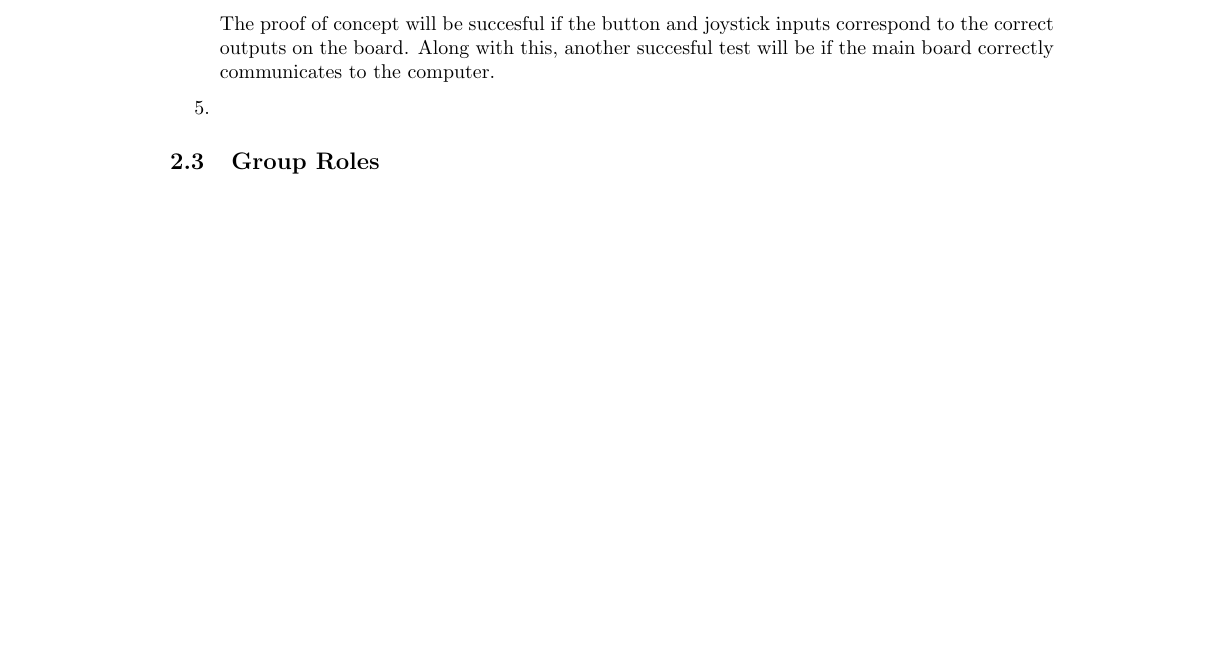
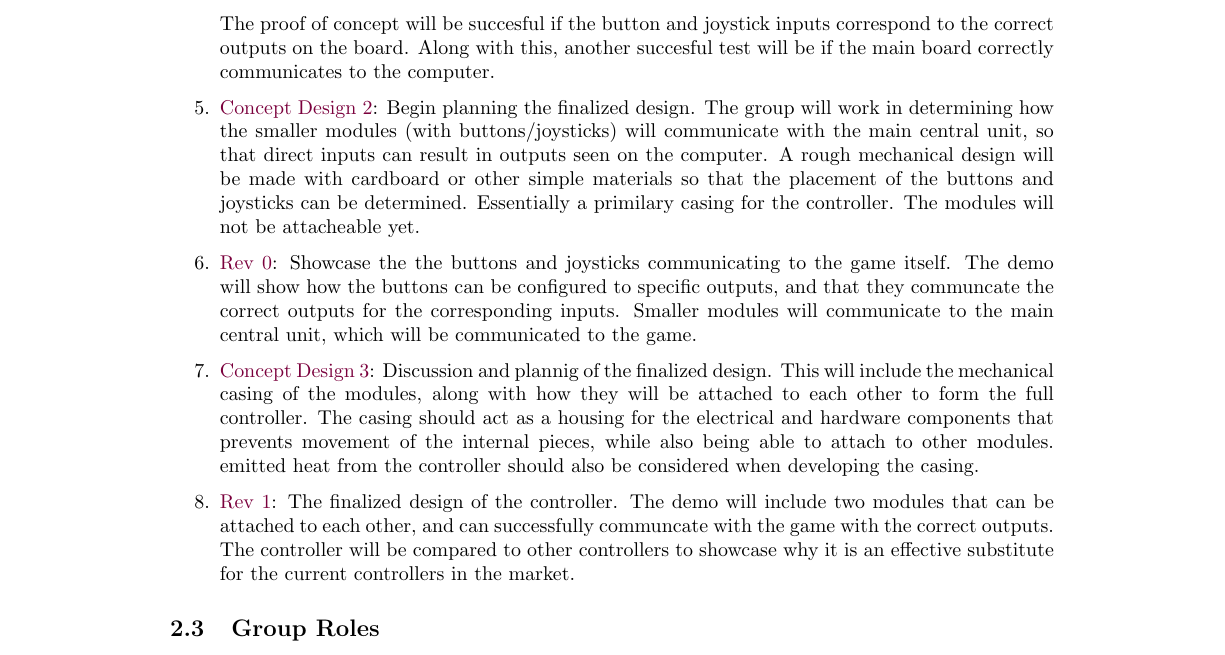
Before and after one commit to ssh-vom/OpenArcade, a LaTeX document (Deliverables (Documentation)/Project Goals and Development Process/Open_Arcade_Project_Goals_and_Development_Process.tex): part of page 5 of 5, cut so that both start at the same text, the shorter picture padded with empty space. Compiled offline with pdfLaTeX.

Commit message:
added the rest of the workflow

```diff
--- a/Deliverables (Documentation)/Project Goals and Development Process/Open_Arcade_Project_Goals_and_Development_Process.tex
+++ b/Deliverables (Documentation)/Project Goals and Development Process/Open_Arcade_Project_Goals_and_Development_Process.tex
@@ -170,7 +170,10 @@ Below is a list of steps that outline the workflow in which the OpenArcade contr
             \item BOM including hardware choices
         \end{itemize}
     The proof of concept will be succesful if the button and joystick inputs correspond to the correct outputs on the board. Along with this, another succesful test will be if the main board correctly communicates to the computer.
-    \item
+    \item \textcolor{McMasterMaroon}{Concept Design 2}: Begin planning the finalized design. The group will work in determining how the smaller modules (with buttons/joysticks) will communicate with the main central unit, so that direct inputs can result in outputs seen on the computer. A rough mechanical design will be made with cardboard or other simple materials so that the placement of the buttons and joysticks can be determined. Essentially a primilary casing for the controller. The modules will not be attacheable yet.
+    \item \textcolor{McMasterMaroon}{Rev 0}: Showcase the the buttons and joysticks communicating to the game itself. The demo will show how the buttons can be configured to specific outputs, and that they communcate the correct outputs for the corresponding inputs. Smaller modules will communicate to the main central unit, which will be communicated to the game.
+    \item \textcolor{McMasterMaroon}{Concept Design 3}: Discussion and plannig of the finalized design. This will include the mechanical casing of the modules, along with how they will be attached to each other to form the full controller. The casing should act as a housing for the electrical and hardware components that prevents movement of the internal pieces, while also being able to attach to other modules. emitted heat from the controller should also be considered when developing the casing.
+    \item \textcolor{McMasterMaroon}{Rev 1}: The finalized design of the controller. The demo will include two modules that can be attached to each other, and can successfully communcate with the game with the correct outputs. The controller will be compared to other controllers to showcase why it is an effective substitute for the current controllers in the market.
 \end{enumerate}
 \subsection{Group Roles}
 \subsection{Technology}
```
Also changed, not shown: Deliverables (Documentation)/Project Goals and Development Process/Open_Arcade_Project_Goals_and_Development_Process.pdf, 3 other files.
